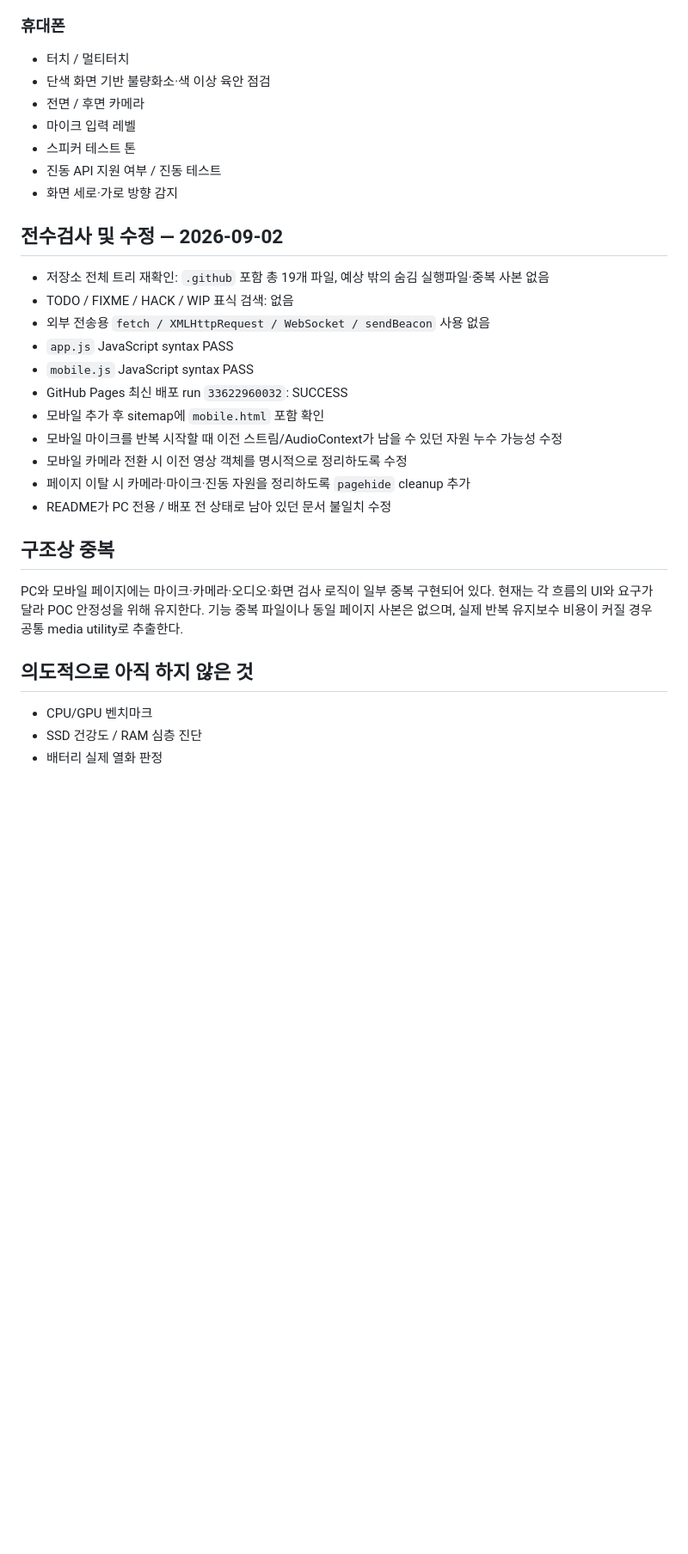
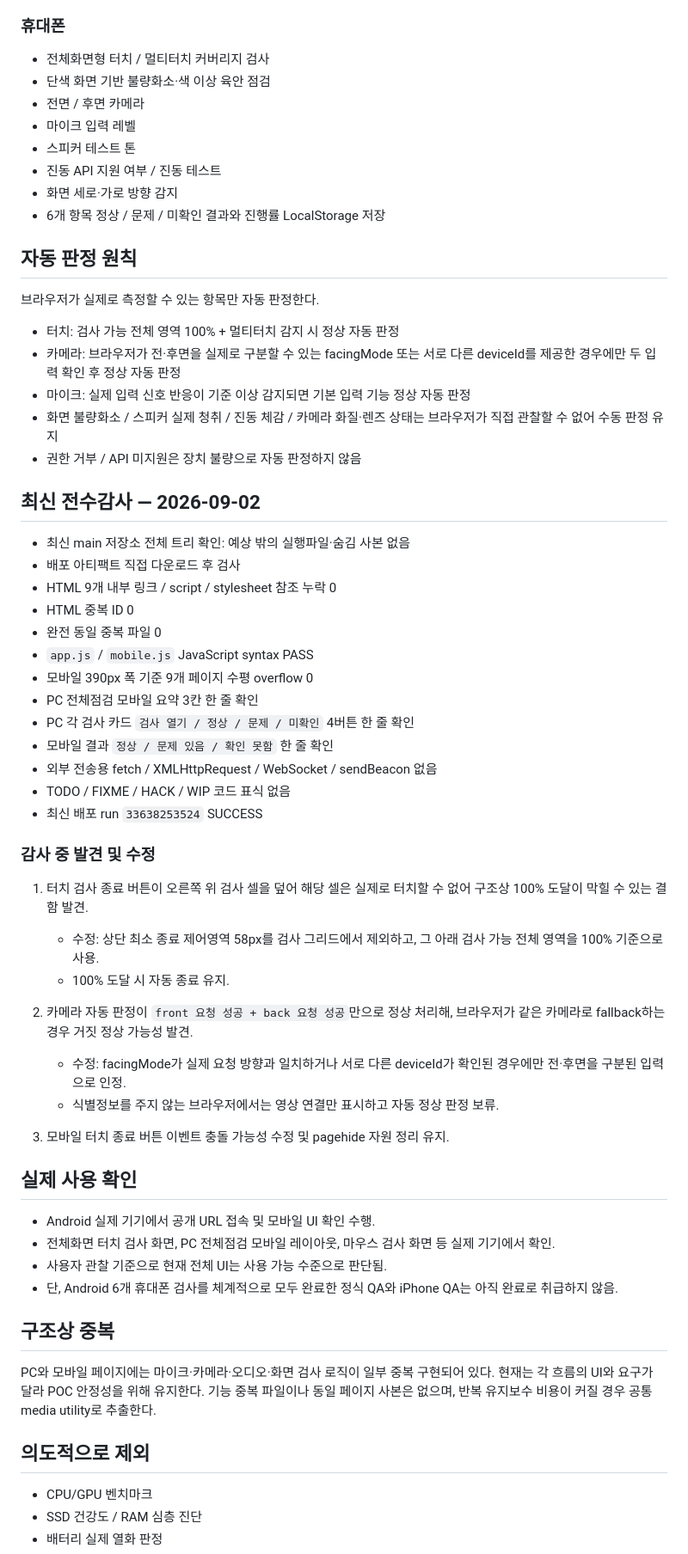
Before and after one commit to gsh4124-cyber/pc-checkup, a Markdown page: PROJECT_STATUS.md, the part around one of its changes. Shown at 86% size. GitHub-like rendering; blank space fills up the shorter version.

Commit message:
Record latest full audit and Android QA findings

```diff
--- a/PROJECT_STATUS.md
+++ b/PROJECT_STATUS.md
@@ -20,33 +20,65 @@
 - 5분 전체 점검 결과 LocalStorage 저장
 
 ### 휴대폰
-- 터치 / 멀티터치
+- 전체화면형 터치 / 멀티터치 커버리지 검사
 - 단색 화면 기반 불량화소·색 이상 육안 점검
 - 전면 / 후면 카메라
 - 마이크 입력 레벨
 - 스피커 테스트 톤
 - 진동 API 지원 여부 / 진동 테스트
 - 화면 세로·가로 방향 감지
+- 6개 항목 정상 / 문제 / 미확인 결과와 진행률 LocalStorage 저장
 
-## 전수검사 및 수정 — 2026-09-02
+## 자동 판정 원칙
 
-- 저장소 전체 트리 재확인: `.github` 포함 총 19개 파일, 예상 밖의 숨김 실행파일·중복 사본 없음
-- TODO / FIXME / HACK / WIP 표식 검색: 없음
-- 외부 전송용 `fetch / XMLHttpRequest / WebSocket / sendBeacon` 사용 없음
-- `app.js` JavaScript syntax PASS
-- `mobile.js` JavaScript syntax PASS
-- GitHub Pages 최신 배포 run `33622960032`: SUCCESS
-- 모바일 추가 후 sitemap에 `mobile.html` 포함 확인
-- 모바일 마이크를 반복 시작할 때 이전 스트림/AudioContext가 남을 수 있던 자원 누수 가능성 수정
-- 모바일 카메라 전환 시 이전 영상 객체를 명시적으로 정리하도록 수정
-- 페이지 이탈 시 카메라·마이크·진동 자원을 정리하도록 `pagehide` cleanup 추가
-- README가 PC 전용 / 배포 전 상태로 남아 있던 문서 불일치 수정
+브라우저가 실제로 측정할 수 있는 항목만 자동 판정한다.
+
+- 터치: 검사 가능 전체 영역 100% + 멀티터치 감지 시 정상 자동 판정
+- 카메라: 브라우저가 전·후면을 실제로 구분할 수 있는 facingMode 또는 서로 다른 deviceId를 제공한 경우에만 두 입력 확인 후 정상 자동 판정
+- 마이크: 실제 입력 신호 반응이 기준 이상 감지되면 기본 입력 기능 정상 자동 판정
+- 화면 불량화소 / 스피커 실제 청취 / 진동 체감 / 카메라 화질·렌즈 상태는 브라우저가 직접 관찰할 수 없어 수동 판정 유지
+- 권한 거부 / API 미지원은 장치 불량으로 자동 판정하지 않음
+
+## 최신 전수감사 — 2026-09-02
+
+- 최신 main 저장소 전체 트리 확인: 예상 밖의 실행파일·숨김 사본 없음
+- 배포 아티팩트 직접 다운로드 후 검사
+- HTML 9개 내부 링크 / script / stylesheet 참조 누락 0
+- HTML 중복 ID 0
+- 완전 동일 중복 파일 0
+- `app.js` / `mobile.js` JavaScript syntax PASS
+- 모바일 390px 폭 기준 9개 페이지 수평 overflow 0
+- PC 전체점검 모바일 요약 3칸 한 줄 확인
+- PC 각 검사 카드 `검사 열기 / 정상 / 문제 / 미확인` 4버튼 한 줄 확인
+- 모바일 결과 `정상 / 문제 있음 / 확인 못함` 한 줄 확인
+- 외부 전송용 fetch / XMLHttpRequest / WebSocket / sendBeacon 없음
+- TODO / FIXME / HACK / WIP 코드 표식 없음
+- 최신 배포 run `33638253524` SUCCESS
+
+### 감사 중 발견 및 수정
+
+1. 터치 검사 종료 버튼이 오른쪽 위 검사 셀을 덮어 해당 셀은 실제로 터치할 수 없어 구조상 100% 도달이 막힐 수 있는 결함 발견.
+   - 수정: 상단 최소 종료 제어영역 58px를 검사 그리드에서 제외하고, 그 아래 검사 가능 전체 영역을 100% 기준으로 사용.
+   - 100% 도달 시 자동 종료 유지.
+
+2. 카메라 자동 판정이 `front 요청 성공 + back 요청 성공`만으로 정상 처리해, 브라우저가 같은 카메라로 fallback하는 경우 거짓 정상 가능성 발견.
+   - 수정: facingMode가 실제 요청 방향과 일치하거나 서로 다른 deviceId가 확인된 경우에만 전·후면을 구분된 입력으로 인정.
+   - 식별정보를 주지 않는 브라우저에서는 영상 연결만 표시하고 자동 정상 판정 보류.
+
+3. 모바일 터치 종료 버튼 이벤트 충돌 가능성 수정 및 pagehide 자원 정리 유지.
+
+## 실제 사용 확인
+
+- Android 실제 기기에서 공개 URL 접속 및 모바일 UI 확인 수행.
+- 전체화면 터치 검사 화면, PC 전체점검 모바일 레이아웃, 마우스 검사 화면 등 실제 기기에서 확인.
+- 사용자 관찰 기준으로 현재 전체 UI는 사용 가능 수준으로 판단됨.
+- 단, Android 6개 휴대폰 검사를 체계적으로 모두 완료한 정식 QA와 iPhone QA는 아직 완료로 취급하지 않음.
 
 ## 구조상 중복
 
-PC와 모바일 페이지에는 마이크·카메라·오디오·화면 검사 로직이 일부 중복 구현되어 있다. 현재는 각 흐름의 UI와 요구가 달라 POC 안정성을 위해 유지한다. 기능 중복 파일이나 동일 페이지 사본은 없으며, 실제 반복 유지보수 비용이 커질 경우 공통 media utility로 추출한다.
+PC와 모바일 페이지에는 마이크·카메라·오디오·화면 검사 로직이 일부 중복 구현되어 있다. 현재는 각 흐름의 UI와 요구가 달라 POC 안정성을 위해 유지한다. 기능 중복 파일이나 동일 페이지 사본은 없으며, 반복 유지보수 비용이 커질 경우 공통 media utility로 추출한다.
 
-## 의도적으로 아직 하지 않은 것
+## 의도적으로 제외
 
 - CPU/GPU 벤치마크
 - SSD 건강도 / RAM 심층 진단
```
Also changed, not shown: other parts of PROJECT_STATUS.md (+11 -6 lines).
